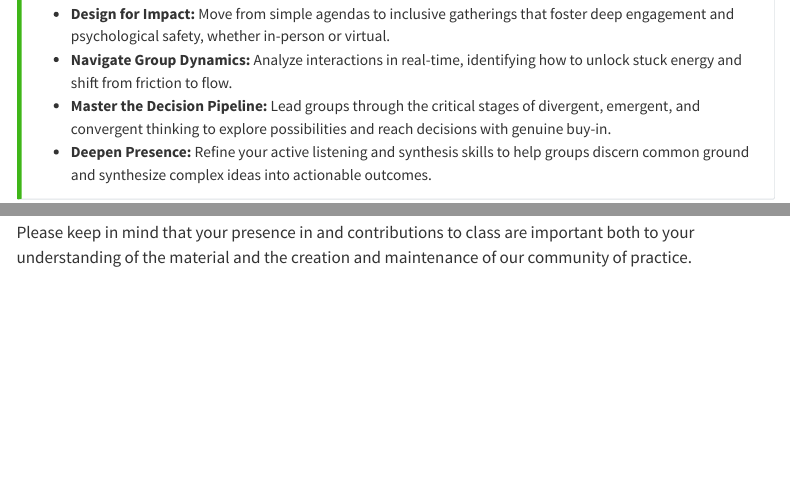
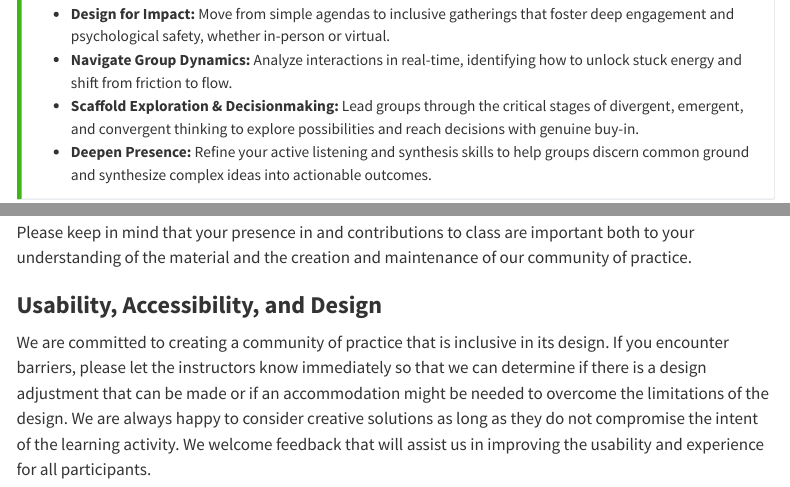
Before and after one commit to LegacyWorksGroup/inclusive-facilitation, a Quarto document (index.qmd): the page in a window 1100 px wide, from 350 px down, and a second part further down, joined at a grey line. Rendered offline with R 4.5, knitr and Pandoc in place of Quarto, with nearby package versions; menus at the side of the page are left out.

Commit message:
Update index.qmd
add usability section

```diff
--- a/index.qmd
+++ b/index.qmd
@@ -17,7 +17,7 @@ Through a blend of theory and hands-on practice, participants will learn to:
 
 - **Design for Impact:** Move from simple agendas to inclusive gatherings that foster deep engagement and psychological safety, whether in-person or virtual.
 - **Navigate Group Dynamics:** Analyze interactions in real-time, identifying how to unlock stuck energy and shift from friction to flow.
-- **Master the Decision Pipeline:** Lead groups through the critical stages of divergent, emergent, and convergent thinking to explore possibilities and reach decisions with genuine buy-in.
+- **Scaffold Exploration & Decisionmaking:** Lead groups through the critical stages of divergent, emergent, and convergent thinking to explore possibilities and reach decisions with genuine buy-in.
 - **Deepen Presence:** Refine your active listening and synthesis skills to help groups discern common ground and synthesize complex ideas into actionable outcomes.
 
 :::
@@ -50,3 +50,6 @@ This series is made up of three 2.5 hour live sessions, offered monthly, May-Jul
 We hope you will prioritize attendance of all classes in this series, but if you need to miss, please email the course instructor as early as possible. This will help us to share resources and plan for a smaller in-class community while you are out. Our hope is that you want to be present,  but we totally understand that you have many demands on your time and sometimes life happens!
 
 Please keep in mind that your presence in and contributions to class are important both to your understanding of the material and the creation and maintenance of our community of practice.
+
+### **Usability, Accessibility, and Design**
+We are committed to creating a community of practice that is inclusive in its design. If you encounter barriers, please let the instructors know immediately so that we can determine if there is a design adjustment that can be made or if an accommodation might be needed to overcome the limitations of the design. We are always happy to consider creative solutions as long as they do not compromise the intent of the learning activity. We welcome feedback that will assist us in improving the usability and experience for all participants.
```
